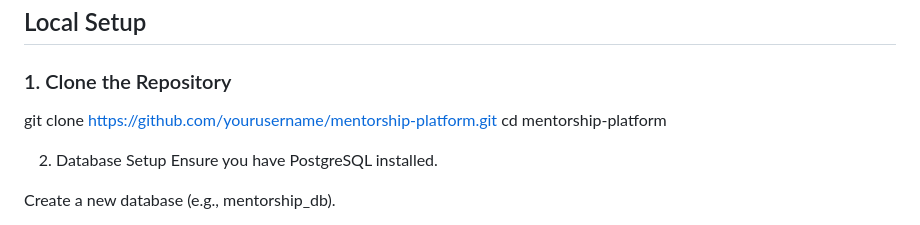
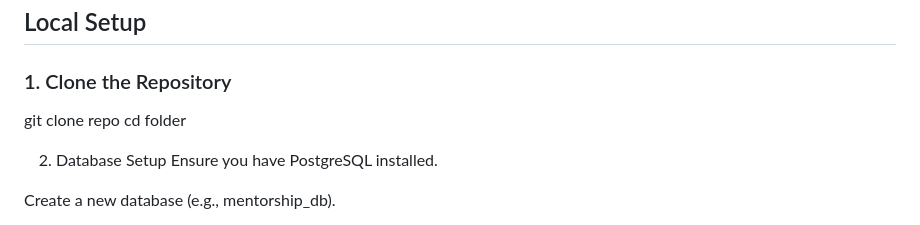
Before and after one commit to heyimaaditya/MentorMatching, a Markdown page: README.md, the part around the change. GitHub-like rendering.

```diff
--- a/README.md
+++ b/README.md
@@ -27,8 +27,8 @@ The Mentorship Matching Platform is a full-stack web application that allows use
 
 ### 1. Clone the Repository
 
-git clone https://github.com/yourusername/mentorship-platform.git
-cd mentorship-platform
+git clone repo
+cd folder
 
 2. Database Setup
 Ensure you have PostgreSQL installed.
```
